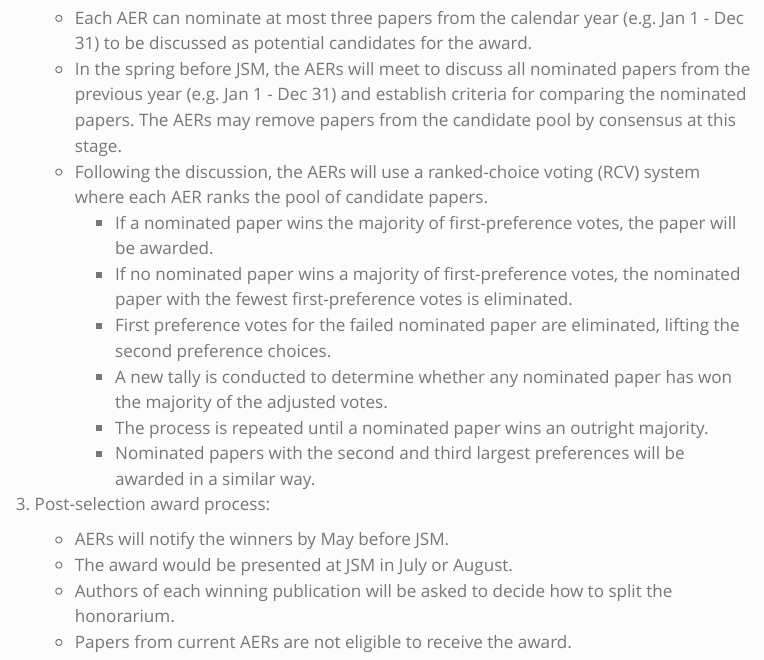
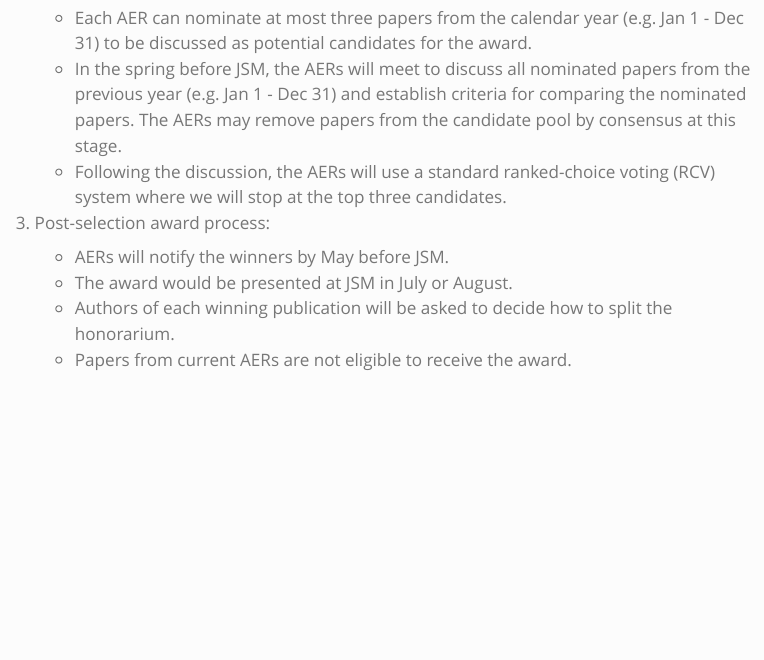
Before and after one commit to jasa-acs/repro-award, a Quarto document (index.qmd): the page in a window 1100 px wide, from 1450 px down. Rendered offline with R 4.5, knitr and Pandoc in place of Quarto, with nearby package versions; menus at the side of the page are left out.

Commit message:
changed text to standard rcv

```diff
--- a/index.qmd
+++ b/index.qmd
@@ -40,17 +37,11 @@ This award aims to encourage computational reproducibility efforts in the statis
 
-    - Each AER can nominate at most three papers from the calendar year (e.g. Jan 1 - Dec 31) to be discussed as potential candidates for the award.
-    - In the spring before JSM, the AERs will meet to discuss all nominated papers from the previous year (e.g. Jan 1 - Dec 31) and establish criteria for comparing the nominated papers. The AERs may remove papers from the candidate pool by consensus at this stage.
-    - Following the discussion, the AERs will use a ranked-choice voting (RCV) system where each AER ranks the pool of candidate papers.
-        - If a nominated paper wins the majority of first-preference votes, the paper will be awarded.
-        - If no nominated paper wins a majority of first-preference votes, the nominated paper with the fewest first-preference votes is eliminated.
-        - First preference votes for the failed nominated paper are eliminated, lifting the second preference choices.
-        - A new tally is conducted to determine whether any nominated paper has won the majority of the adjusted votes.
-        - The process is repeated until a nominated paper wins an outright majority.
-        - Nominated papers with the second and third largest preferences will be awarded in a similar way.
+    -   Each AER can nominate at most three papers from the calendar year (e.g. Jan 1 - Dec 31) to be discussed as potential candidates for the award.
+    -   In the spring before JSM, the AERs will meet to discuss all nominated papers from the previous year (e.g. Jan 1 - Dec 31) and establish criteria for comparing the nominated papers. The AERs may remove papers from the candidate pool by consensus at this stage.
+    -   Following the discussion, the AERs will use a standard ranked-choice voting (RCV) system where we will stop at the top three candidates.
 
-3. Post-selection award process:
+3.  Post-selection award process:
 
-    - AERs will notify the winners by May before JSM.
-    - The award would be presented at JSM in July or August.
-    - Authors of each winning publication will be asked to decide how to split the honorarium.
-    - Papers from current AERs are not eligible to receive the award.
+    -   AERs will notify the winners by May before JSM.
+    -   The award would be presented at JSM in July or August.
+    -   Authors of each winning publication will be asked to decide how to split the honorarium.
+    -   Papers from current AERs are not eligible to receive the award.
```
Also changed, not shown: index.qmd (23 more changed lines), 1 other file.
